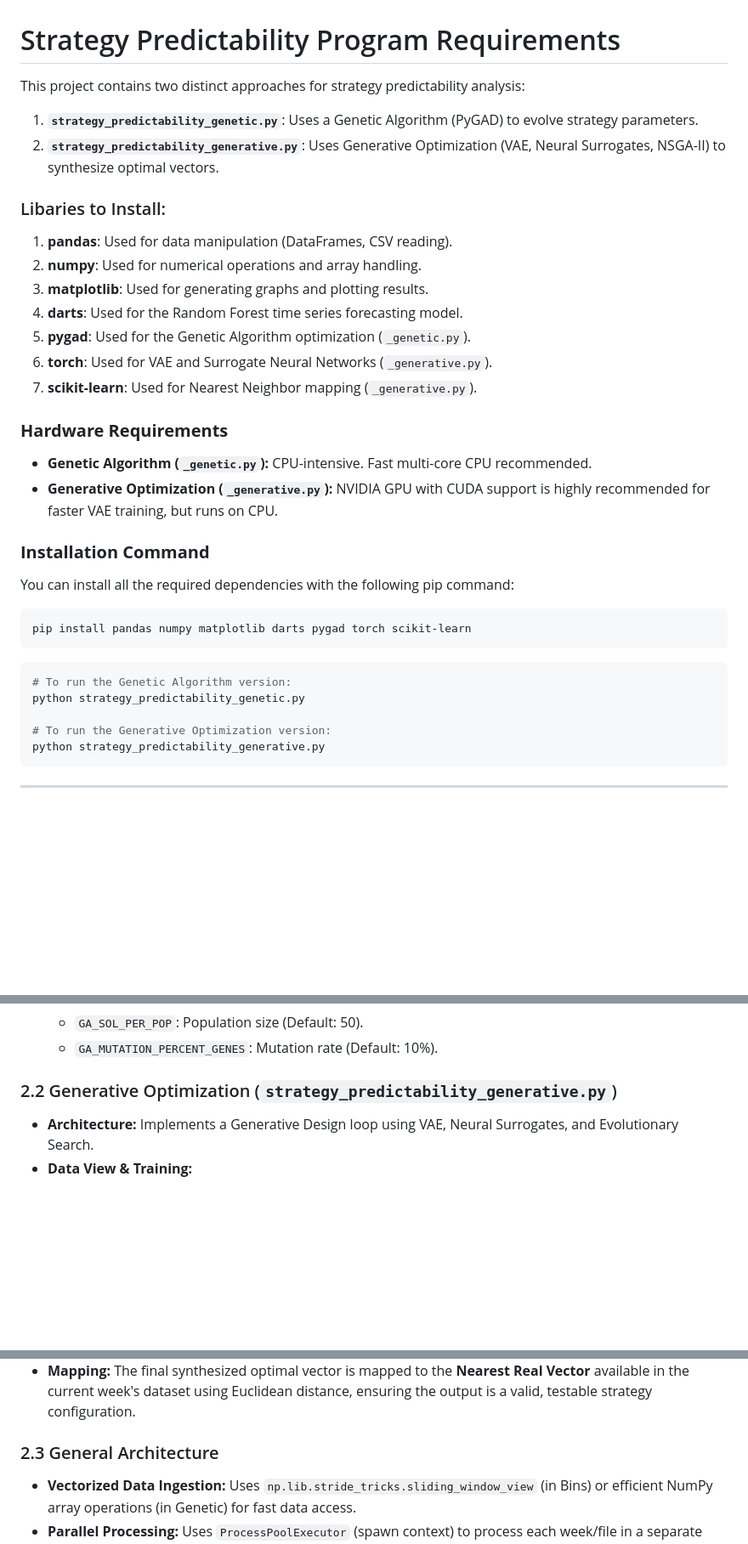
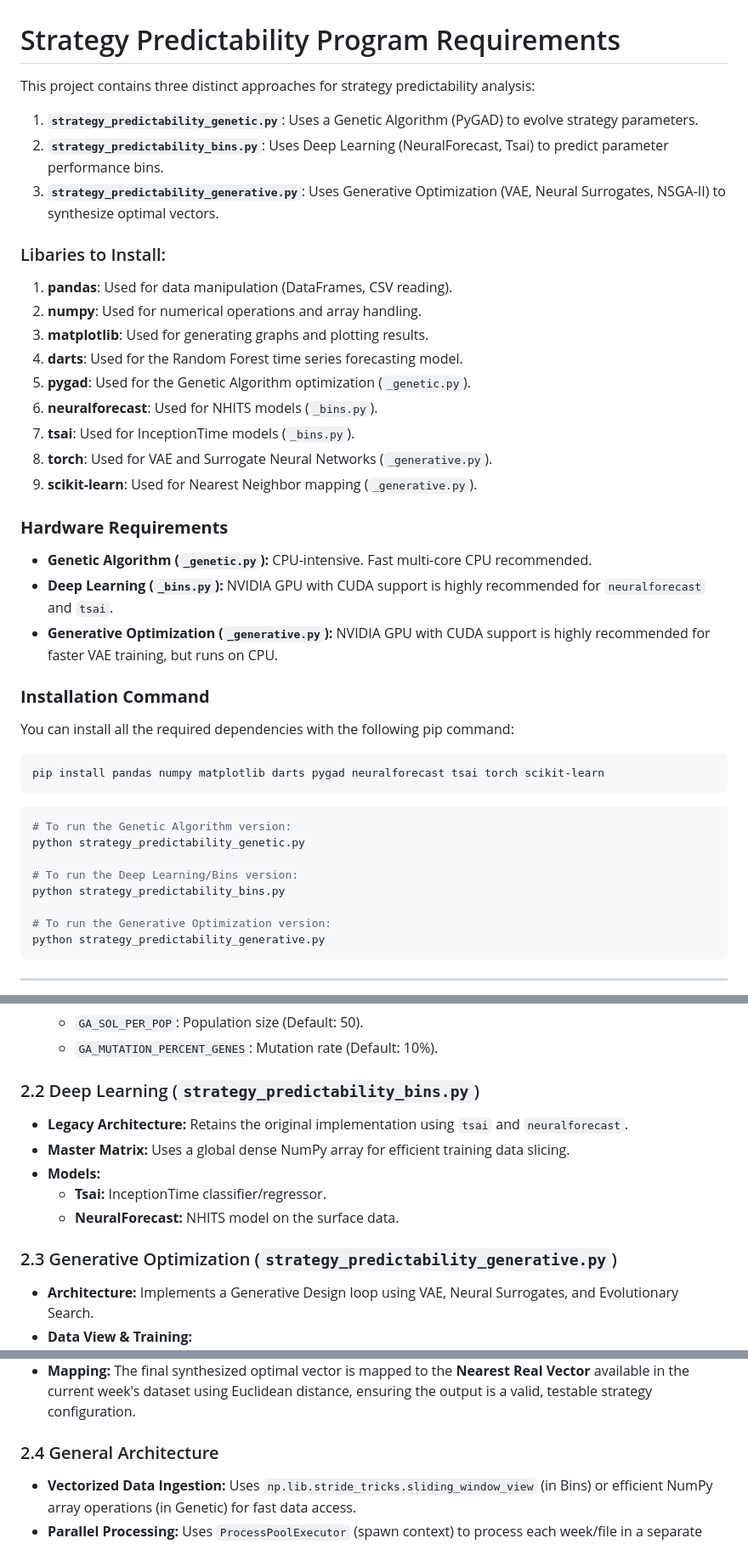
Before and after one commit to Maarten-Kruger/Trading, a Markdown page: Py_Files/Strategy_Predictability_Program/strategy_predictablility_program_requirements_md.md, 3 parts joined by grey strips. Shown at 85% size. Rendered like a GitHub page; blank space fills up the shorter version.

````diff
--- a/Py_Files/Strategy_Predictability_Program/strategy_predictablility_program_requirements_md.md
+++ b/Py_Files/Strategy_Predictability_Program/strategy_predictablility_program_requirements_md.md
@@ -1,8 +1,9 @@
 # Strategy Predictability Program Requirements
 
-This project contains two distinct approaches for strategy predictability analysis:
+This project contains three distinct approaches for strategy predictability analysis:
 1.  **`strategy_predictability_genetic.py`**: Uses a Genetic Algorithm (PyGAD) to evolve strategy parameters.
-2.  **`strategy_predictability_generative.py`**: Uses Generative Optimization (VAE, Neural Surrogates, NSGA-II) to synthesize optimal vectors.
+2.  **`strategy_predictability_bins.py`**: Uses Deep Learning (NeuralForecast, Tsai) to predict parameter performance bins.
+3.  **`strategy_predictability_generative.py`**: Uses Generative Optimization (VAE, Neural Surrogates, NSGA-II) to synthesize optimal vectors.
 
 ### Libaries to Install:
 1.  **pandas**: Used for data manipulation (DataFrames, CSV reading).
@@ -10,11 +11,14 @@ This project contains two distinct approaches for strategy predictability analys
 3.  **matplotlib**: Used for generating graphs and plotting results.
 4.  **darts**: Used for the Random Forest time series forecasting model.
 5.  **pygad**: Used for the Genetic Algorithm optimization (`_genetic.py`).
-6.  **torch**: Used for VAE and Surrogate Neural Networks (`_generative.py`).
-7.  **scikit-learn**: Used for Nearest Neighbor mapping (`_generative.py`).
+6.  **neuralforecast**: Used for NHITS models (`_bins.py`).
+7.  **tsai**: Used for InceptionTime models (`_bins.py`).
+8.  **torch**: Used for VAE and Surrogate Neural Networks (`_generative.py`).
+9.  **scikit-learn**: Used for Nearest Neighbor mapping (`_generative.py`).
 
 ### **Hardware Requirements**
 *   **Genetic Algorithm (`_genetic.py`):** CPU-intensive. Fast multi-core CPU recommended.
+*   **Deep Learning (`_bins.py`):** NVIDIA GPU with CUDA support is highly recommended for `neuralforecast` and `tsai`.
 *   **Generative Optimization (`_generative.py`):** NVIDIA GPU with CUDA support is highly recommended for faster VAE training, but runs on CPU.
 
 ### **Installation Command**
@@ -22,12 +26,15 @@ This project contains two distinct approaches for strategy predictability analys
 You can install all the required dependencies with the following pip command:
 
 ```bash
-pip install pandas numpy matplotlib darts pygad torch scikit-learn
+pip install pandas numpy matplotlib darts pygad neuralforecast tsai torch scikit-learn
 ```
 
 ```bash
 # To run the Genetic Algorithm version:
 python strategy_predictability_genetic.py
+
+# To run the Deep Learning/Bins version:
+python strategy_predictability_bins.py
 
 # To run the Generative Optimization version:
 python strategy_predictability_generative.py
@@ -80,7 +88,14 @@ The following requirements outline the intended logic for the strategy predictab
     *   `GA_SOL_PER_POP`: Population size (Default: 50).
     *   `GA_MUTATION_PERCENT_GENES`: Mutation rate (Default: 10%).
 
-### 2.2 Generative Optimization (`strategy_predictability_generative.py`)
+### 2.2 Deep Learning (`strategy_predictability_bins.py`)
+*   **Legacy Architecture:** Retains the original implementation using `tsai` and `neuralforecast`.
+*   **Master Matrix:** Uses a global dense NumPy array for efficient training data slicing.
+*   **Models:**
+    *   **Tsai:** InceptionTime classifier/regressor.
+    *   **NeuralForecast:** NHITS model on the surface data.
+
+### 2.3 Generative Optimization (`strategy_predictability_generative.py`)
 *   **Architecture:** Implements a Generative Design loop using VAE, Neural Surrogates, and Evolutionary Search.
 *   **Data View & Training:**
     *   **Input:** The algorithm sees the `TRAINING_WINDOW` (e.g., 30 weeks) of optimization surfaces.
@@ -95,7 +110,7 @@ The following requirements outline the intended logic for the strategy predictab
     *   **Generative Step:** It evolves a population of latent vectors, decodes them to parameter space, and evaluates them using the Surrogates.
 *   **Mapping:** The final synthesized optimal vector is mapped to the **Nearest Real Vector** available in the current week's dataset using Euclidean distance, ensuring the output is a valid, testable strategy configuration.
 
-### 2.3 General Architecture
+### 2.4 General Architecture
 *   **Vectorized Data Ingestion:** Uses `np.lib.stride_tricks.sliding_window_view` (in Bins) or efficient NumPy array operations (in Genetic) for fast data access.
 *   **Parallel Processing:** Uses `ProcessPoolExecutor` (spawn context) to process each week/file in a separate process, isolating memory and computation.
 *   **Robust CSV Reader:** Custom `read_csv_robust` handles various CSV formats (European/US decimals).
````
Also changed, not shown: other parts of Py_Files/Strategy_Predictability_Program/strategy_predictablility_program_requirements_md.md (+1 -0 lines).
